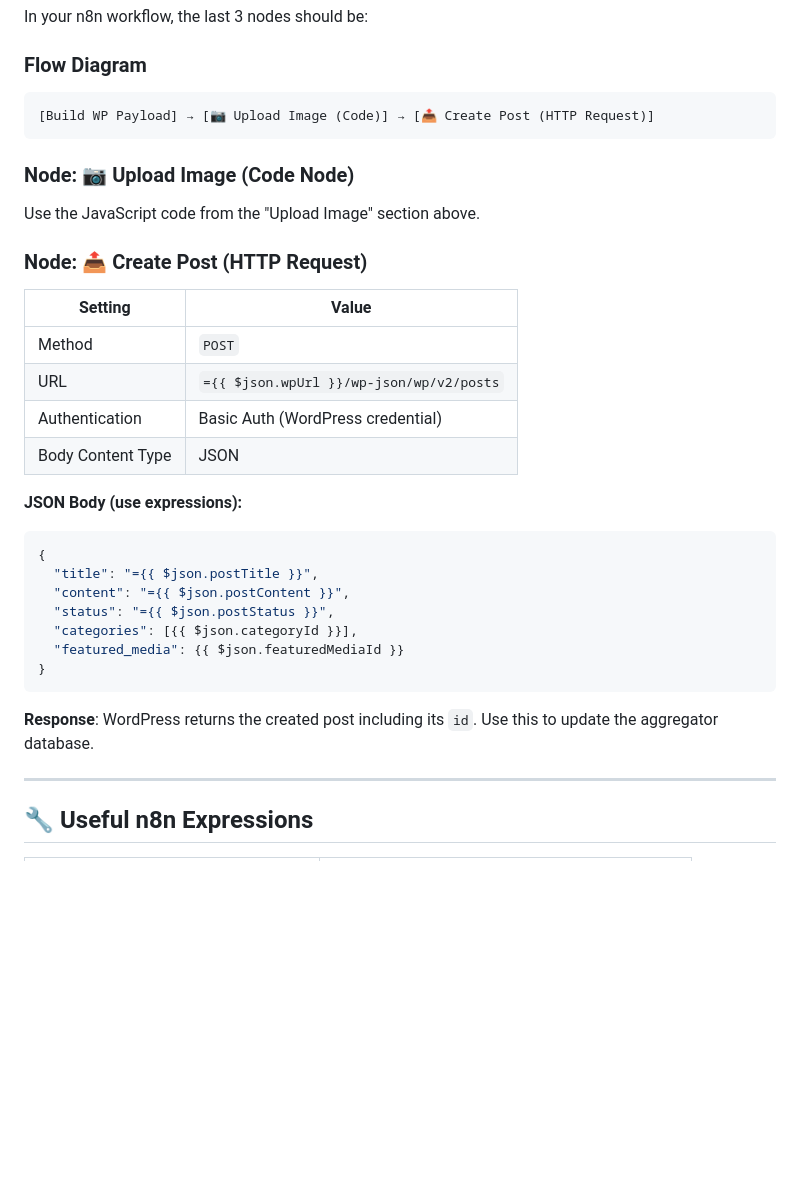
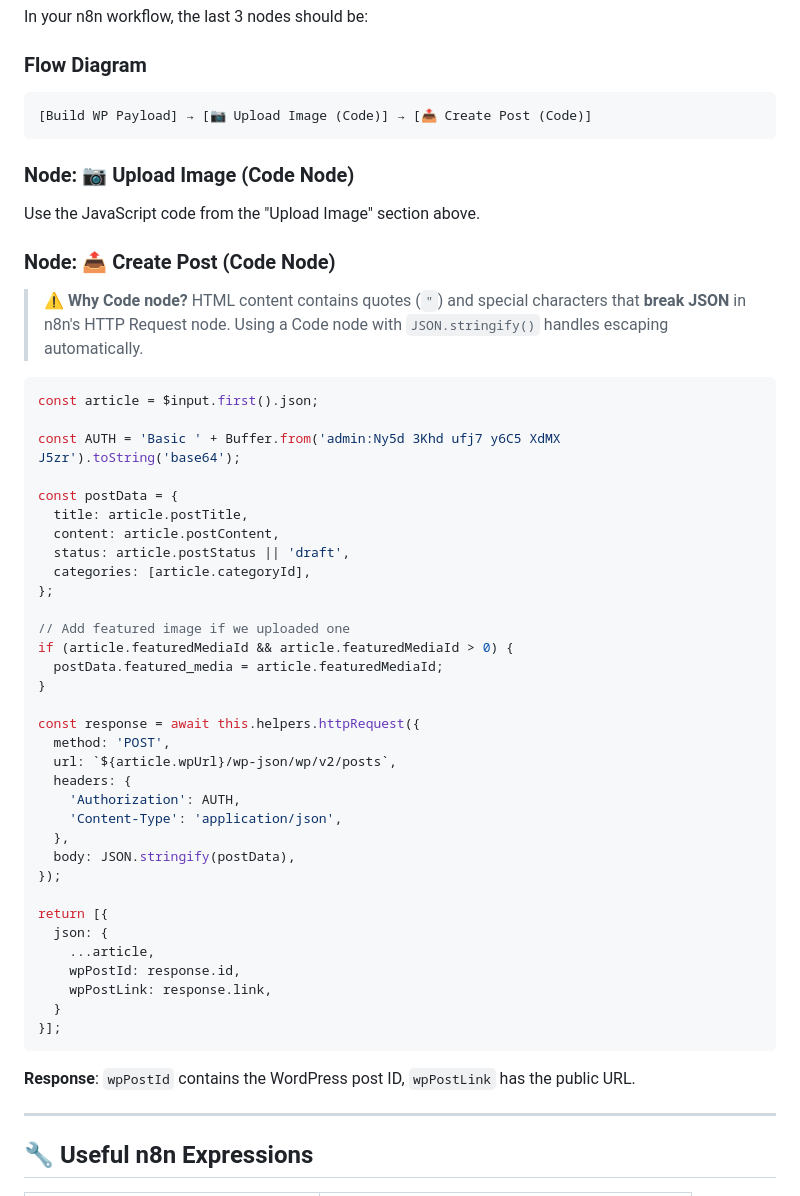
Before and after one commit to drjimmy1990/syrian-news, a Markdown page: wp-guide.md, the part around the change. Rendered like a GitHub page; blank space fills up the shorter version.

````diff
--- a/wp-guide.md
+++ b/wp-guide.md
@@ -303,33 +303,53 @@ In your n8n workflow, the last 3 nodes should be:
 
 ### Flow Diagram
 ```
-[Build WP Payload] → [📷 Upload Image (Code)] → [📤 Create Post (HTTP Request)]
+[Build WP Payload] → [📷 Upload Image (Code)] → [📤 Create Post (Code)]
 ```
 
 ### Node: 📷 Upload Image (Code Node)
 Use the JavaScript code from the "Upload Image" section above.
 
-### Node: 📤 Create Post (HTTP Request)
+### Node: 📤 Create Post (Code Node)
 
-| Setting | Value |
-|---------|-------|
-| Method | `POST` |
-| URL | `={{ $json.wpUrl }}/wp-json/wp/v2/posts` |
-| Authentication | Basic Auth (WordPress credential) |
-| Body Content Type | JSON |
+> ⚠️ **Why Code node?** HTML content contains quotes (`"`) and special characters that **break JSON** in n8n's HTTP Request node. Using a Code node with `JSON.stringify()` handles escaping automatically.
 
-**JSON Body (use expressions):**
-```json
-{
-  "title": "={{ $json.postTitle }}",
-  "content": "={{ $json.postContent }}",
-  "status": "={{ $json.postStatus }}",
-  "categories": [{{ $json.categoryId }}],
-  "featured_media": {{ $json.featuredMediaId }}
+```javascript
+const article = $input.first().json;
+
+const AUTH = 'Basic ' + Buffer.from('admin:Ny5d 3Khd ufj7 y6C5 XdMX J5zr').toString('base64');
+
+const postData = {
+  title: article.postTitle,
+  content: article.postContent,
+  status: article.postStatus || 'draft',
+  categories: [article.categoryId],
+};
+
+// Add featured image if we uploaded one
+if (article.featuredMediaId && article.featuredMediaId > 0) {
+  postData.featured_media = article.featuredMediaId;
 }
+
+const response = await this.helpers.httpRequest({
+  method: 'POST',
+  url: `${article.wpUrl}/wp-json/wp/v2/posts`,
+  headers: {
+    'Authorization': AUTH,
+    'Content-Type': 'application/json',
+  },
+  body: JSON.stringify(postData),
+});
+
+return [{
+  json: {
+    ...article,
+    wpPostId: response.id,
+    wpPostLink: response.link,
+  }
+}];
 ```
 
-**Response**: WordPress returns the created post including its `id`. Use this to update the aggregator database.
+**Response**: `wpPostId` contains the WordPress post ID, `wpPostLink` has the public URL.
 
 ---
 
````
Also changed, not shown: n8n_guide.md (+64 -29 lines).
